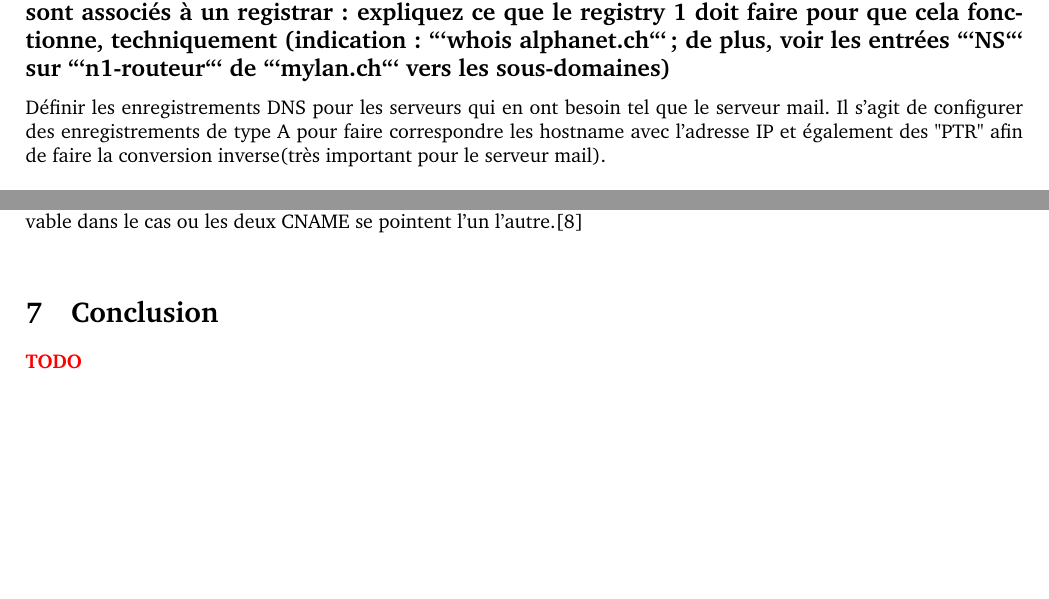
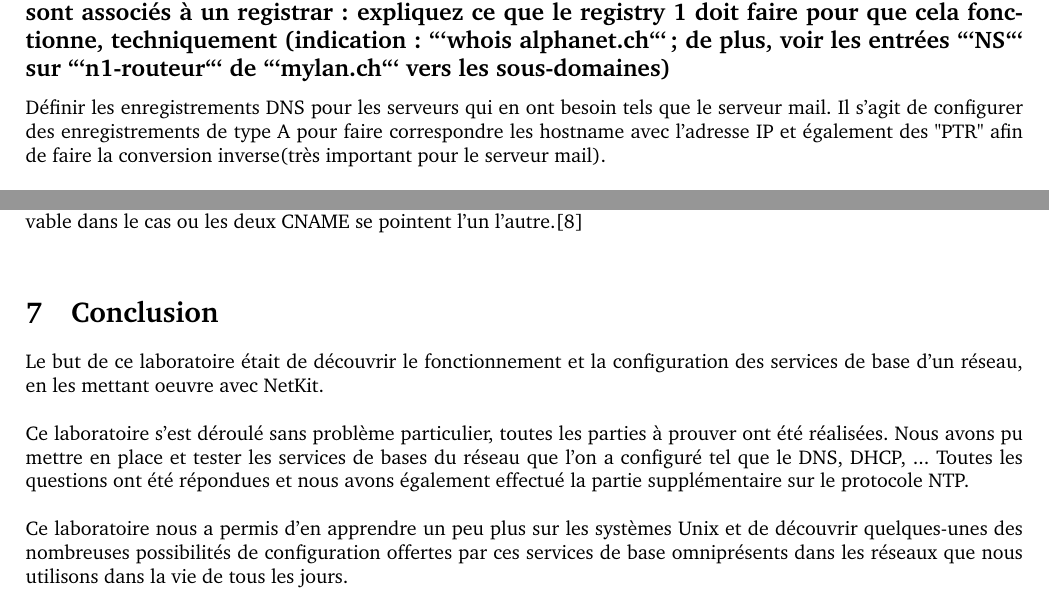
Before and after one commit to bull0n/network-basic-services, a LaTeX document (rapport.tex): two parts of pages 19 and 22 of 23, joined at a grey line, cut so that both start at the same text, the shorter picture padded with empty space. Compiled offline with pdfLaTeX.

Commit message:
Grammar and spell check + conclusion

````diff
--- a/rapport.tex
+++ b/rapport.tex
@@ -574,7 +574,7 @@ Ce protocole n'est pas sûr et possède plusieurs problèmes de sécurité tel l
 Il existe une version sécurisée de ce protocole, DNSSEC qui est comme DNS, mais qui inclut du cryptage afin de valider l'authenticité des messages reçus. Cependant ce protocole ne permet pas de gérer la confidentialité.\cite{DNSSEC}
 
 \subsection*{15. Vous venez de configurer deux serveurs DNS pour la zone ```mondomaine.ch```, et ils sont associés à un registrar : expliquez ce que le registry 1 doit faire pour que cela fonctionne, techniquement (indication : ```whois alphanet.ch``` ; de plus, voir les entrées ```NS``` sur ```n1-routeur``` de ```mylan.ch``` vers les sous-domaines)}
-Définir les enregistrements DNS pour les serveurs qui en ont besoin tel que le serveur mail. Il s'agit de configurer des enregistrements de type A pour faire correspondre les hostname avec l'adresse IP et également des "PTR" afin de faire la conversion inverse(très important pour le serveur mail).
+Définir les enregistrements DNS pour les serveurs qui en ont besoin tels que le serveur mail. Il s'agit de configurer des enregistrements de type A pour faire correspondre les hostname avec l'adresse IP et également des "PTR" afin de faire la conversion inverse(très important pour le serveur mail).
 
 \subsection*{16. Pourquoi est-ce important d’avoir des champs PTR existants et cohérents ?}
 Les champs PTR permettent d'associer une adresse IP à un nom d'hôte. Un PTR correspond à un enregistrement inversé. Les champs PTR sont indispensables pour les serveurs de messageries par exemple.
@@ -651,7 +651,11 @@ La première limitation est la suivante, un CNAME\cite{CNAME} doit toujours poin
 Un CNAME ne devrait en théorie pas pointer sur un autre CNAME, cela pourrait causer une boucle DNS non résolvable dans le cas ou les deux CNAME se pointent l'un l'autre.\cite{cname-limitations}\\
 
 \section{Conclusion}
-\textbf{{\color{red} TODO}}
+Le but de ce laboratoire était de découvrir le fonctionnement et la configuration des services de base d'un réseau, en les mettant oeuvre avec NetKit.\\
+
+Ce laboratoire s’est déroulé sans problème particulier, toutes les parties à prouver ont été réalisées. Nous avons pu mettre en place et tester les services de bases du réseau que l'on a configuré tel que le DNS, DHCP, ... Toutes les questions ont été répondues et nous avons également effectué la partie supplémentaire sur le protocole NTP.\\
+
+Ce laboratoire nous a permis d'en apprendre un peu plus sur les systèmes Unix et de découvrir quelques-unes des nombreuses possibilités de configuration offertes par ces services de base omniprésents dans les réseaux que nous utilisons dans la vie de tous les jours.
 
 \newpage
 \printbibliography
````
Also changed, not shown: rapport.pdf, schemas/Schema-complet.png, rapport.tex (6 more changed lines), 1 other file.
